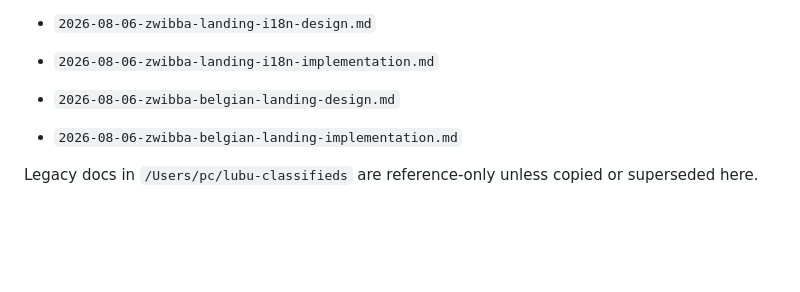
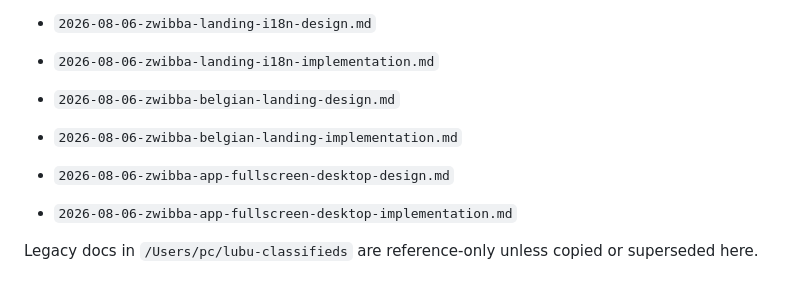
Before and after one commit to yvesvandamme1975-sketch/zwibba-website, a Markdown page: docs/plans/README.md, the part around the change. Rendered like a GitHub page; blank space fills up the shorter version.

Commit message:
docs: index app fullscreen desktop plan pair

```diff
--- a/docs/plans/README.md
+++ b/docs/plans/README.md
@@ -140,4 +140,7 @@ Current priority docs:
 - `2026-08-06-zwibba-belgian-landing-design.md`
 - `2026-08-06-zwibba-belgian-landing-implementation.md`
 
+- `2026-08-06-zwibba-app-fullscreen-desktop-design.md`
+- `2026-08-06-zwibba-app-fullscreen-desktop-implementation.md`
+
 Legacy docs in `/Users/pc/lubu-classifieds` are reference-only unless copied or superseded here.
```
Also changed, not shown: docs/plans/2026-08-06-zwibba-app-fullscreen-desktop-design.md (added, +83 -0 lines), docs/plans/2026-08-06-zwibba-app-fullscreen-desktop-implementation.md (added, +392 -0 lines).
